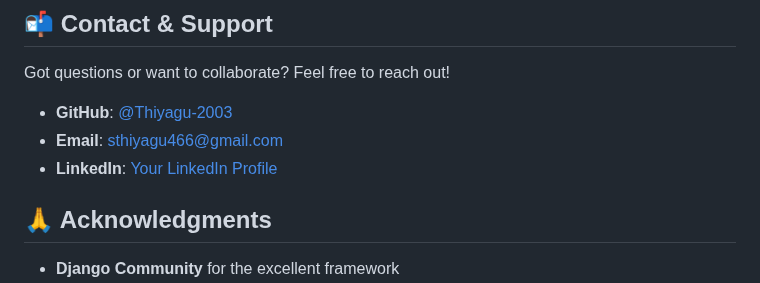
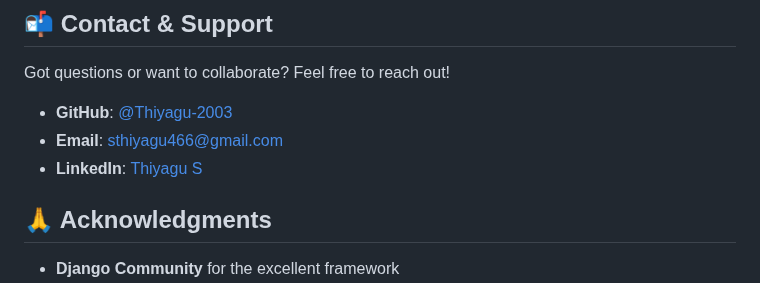
Before and after one commit to Thiyagu-2003/InstaCloneUsingDjango, a Markdown page: README.md, the part around the change. Drawn GitHub-style.

Commit message:
Update LinkedIn profile link in README

```diff
--- a/README.md
+++ b/README.md
@@ -379,7 +379,7 @@ Got questions or want to collaborate? Feel free to reach out!
 
 - **GitHub**: [@Thiyagu-2003](https://github.com/Thiyagu-2003)
 - **Email**: sthiyagu466@gmail.com
-- **LinkedIn**: [Your LinkedIn Profile](https://www.linkedin.com/in/thiyagu-s-ai/)
+- **LinkedIn**: [Thiyagu S](https://www.linkedin.com/in/thiyagu-s-ai/)
 
 ## 🙏 Acknowledgments
 
```
